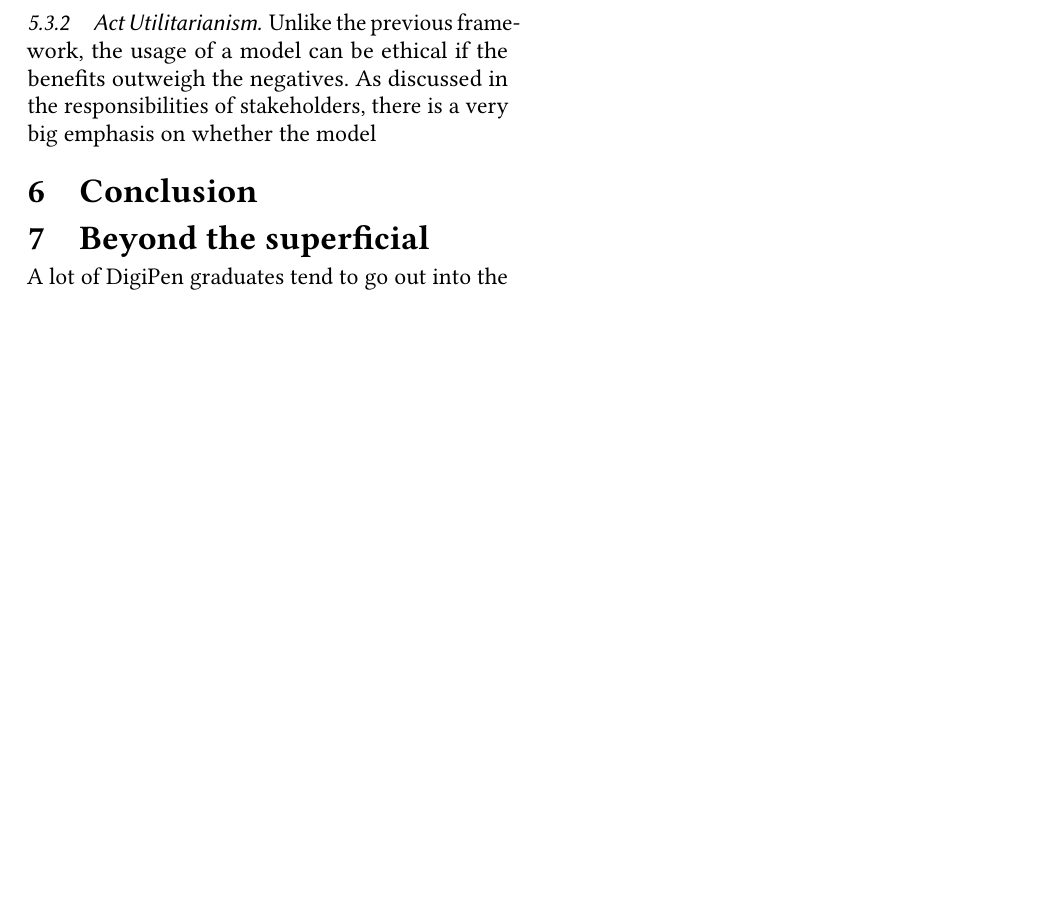
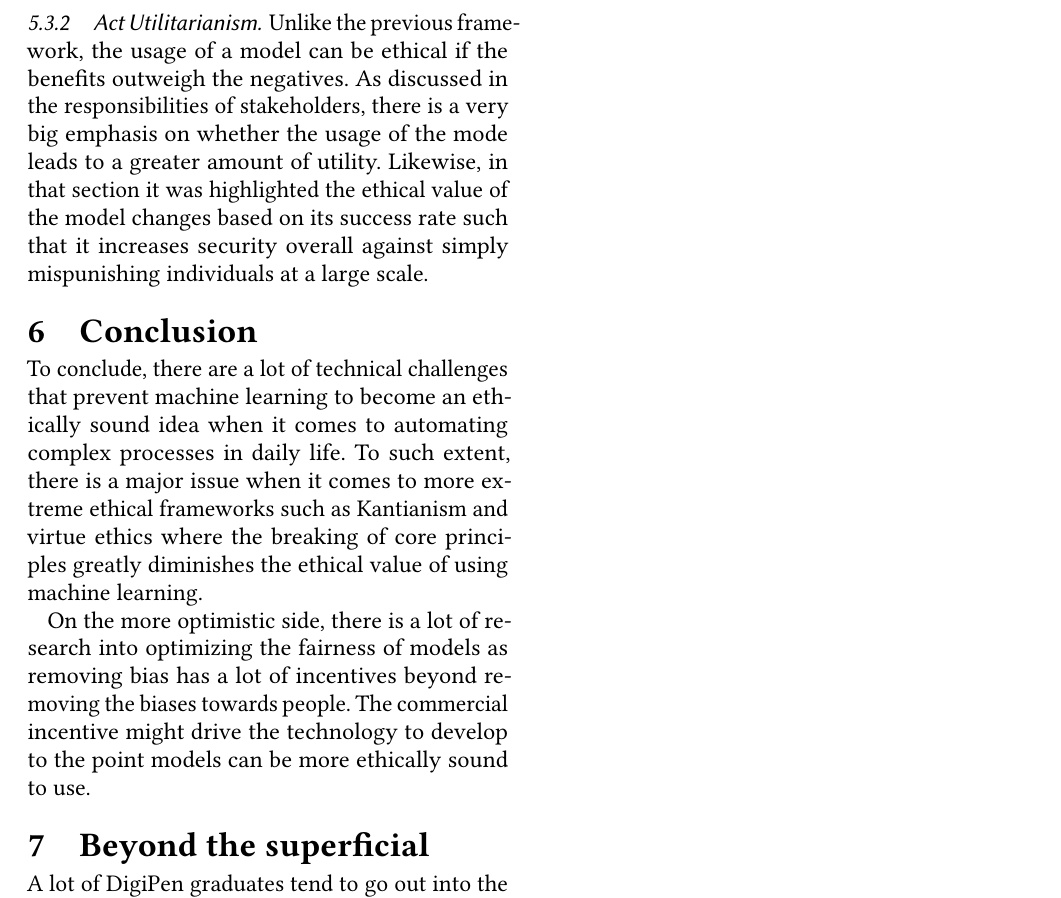
Before and after one commit to CrispyTonkatsu/cs205-paper-2, a LaTeX paper (main.tex, which reads src/ethical-analysis.tex): part of page 6 of 7, cut so that both start at the same text, the shorter picture padded with empty space. Compiled offline with pdfLaTeX.

Commit message:
Completed the ethical analysis

```diff
--- a/src/ethical-analysis.tex
+++ b/src/ethical-analysis.tex
@@ -48,6 +48,9 @@ As discussed in the previous sections, there are several issues that arise with
 Kantianism is based on principles of universality, this means that if a formulation can be applied universally without contradiction, it is ethical. Therefore, the formulation "a machine is allowed to judge an individual unfairly" would devolve into the issue where machines could be used for increasingly more harmful things such as judging whether someone lives or not by having access to a job, healthcare or criminal punishment. If this were the case it would create a situation where machines are used to disregard other individual's humanity. Therefore making it unethical under Kantianism unless the model is prooved to be fair, which is impossible with the current technologies.
 
 \subsubsection{Act Utilitarianism}
-Unlike the previous framework, the usage of a model can be ethical if the benefits outweigh the negatives. As discussed in the responsibilities of stakeholders, there is a very big emphasis on whether the model
+Unlike the previous framework, the usage of a model can be ethical if the benefits outweigh the negatives. As discussed in the responsibilities of stakeholders, there is a very big emphasis on whether the usage of the mode leads to a greater amount of utility. Likewise, in that section it was highlighted the ethical value of the model changes based on its success rate such that it increases security overall against simply mispunishing individuals at a large scale.
 
 \section{Conclusion}
+To conclude, there are a lot of technical challenges that prevent machine learning to become an ethically sound idea when it comes to automating complex processes in daily life. To such extent, there is a major issue when it comes to more extreme ethical frameworks such as Kantianism and virtue ethics where the breaking of core principles greatly diminishes the ethical value of using machine learning.
+
+On the more optimistic side, there is a lot of research into optimizing the fairness of models as removing bias has a lot of incentives beyond removing the biases towards people. The commercial incentive might drive the technology to develop to the point models can be more ethically sound to use.
```
Also changed, not shown: main.pdf.
